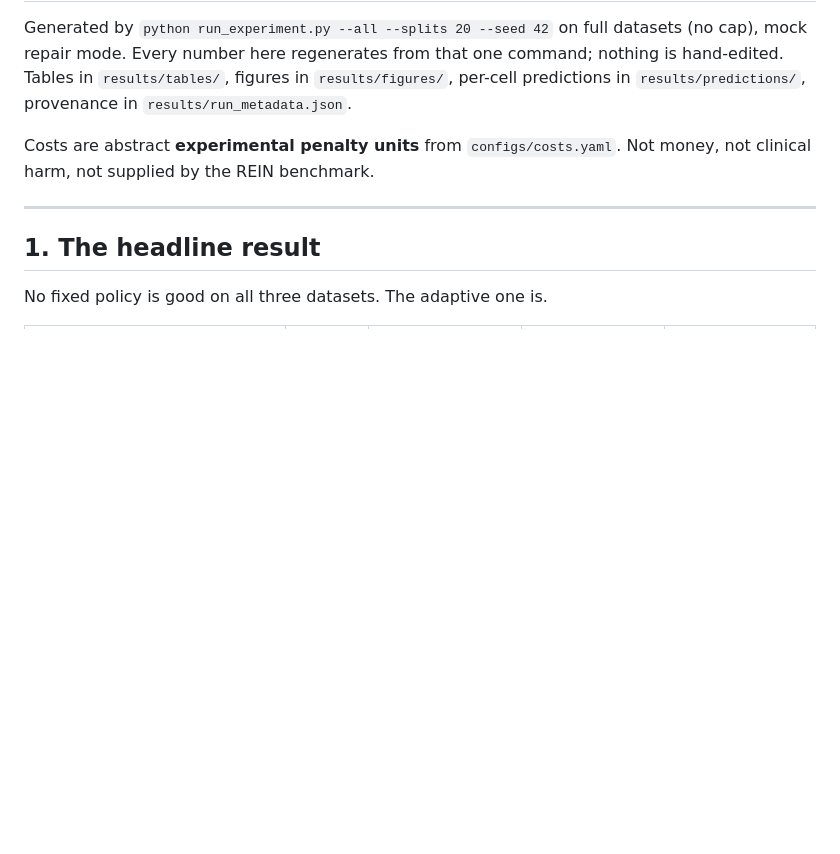
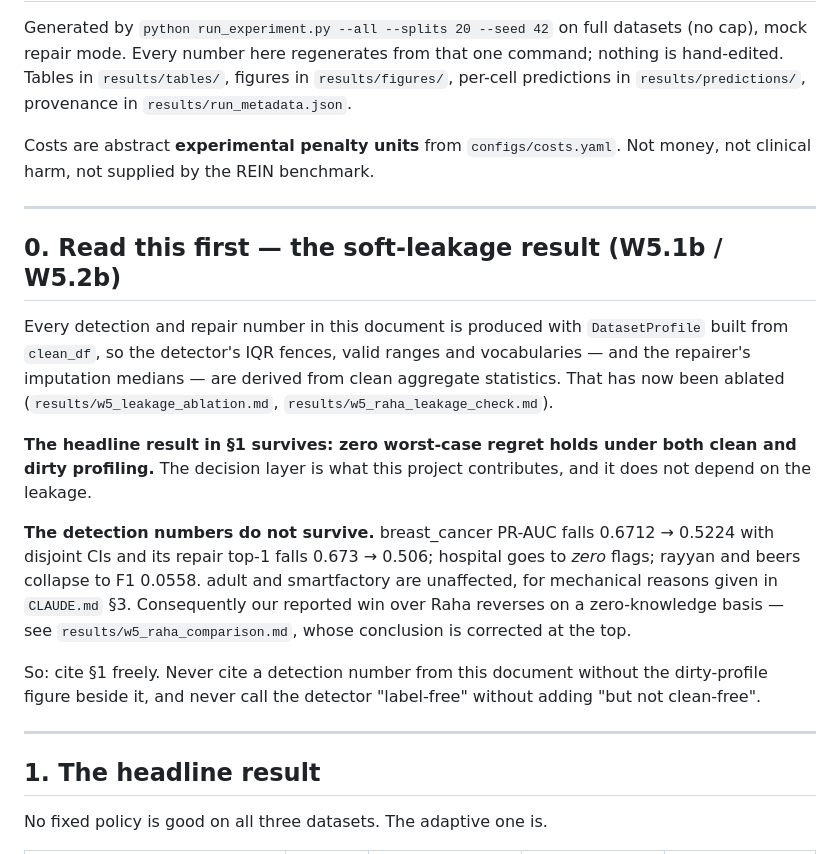
Before and after one commit to sruthi-pyda/data-repair-project, a Markdown page: results/RESULTS.md, the part around the change. Rendered like a GitHub page; blank space fills up the shorter version.

```diff
--- a/results/RESULTS.md
+++ b/results/RESULTS.md
@@ -8,6 +8,32 @@ in `results/run_metadata.json`.
 
 Costs are abstract **experimental penalty units** from `configs/costs.yaml`.
 Not money, not clinical harm, not supplied by the REIN benchmark.
+
+---
+
+## 0. Read this first — the soft-leakage result (W5.1b / W5.2b)
+
+Every detection and repair number in this document is produced with
+`DatasetProfile` built from `clean_df`, so the detector's IQR fences, valid
+ranges and vocabularies — and the repairer's imputation medians — are derived
+from clean aggregate statistics. That has now been ablated
+(`results/w5_leakage_ablation.md`, `results/w5_raha_leakage_check.md`).
+
+**The headline result in §1 survives: zero worst-case regret holds under both
+clean and dirty profiling.** The decision layer is what this project
+contributes, and it does not depend on the leakage.
+
+**The detection numbers do not survive.** breast_cancer PR-AUC falls
+0.6712 → 0.5224 with disjoint CIs and its repair top-1 falls 0.673 → 0.506;
+hospital goes to *zero* flags; rayyan and beers collapse to F1 0.0558. adult
+and smartfactory are unaffected, for mechanical reasons given in `CLAUDE.md`
+§3. Consequently our reported win over Raha reverses on a zero-knowledge
+basis — see `results/w5_raha_comparison.md`, whose conclusion is corrected at
+the top.
+
+So: cite §1 freely. Never cite a detection number from this document without
+the dirty-profile figure beside it, and never call the detector "label-free"
+without adding "but not clean-free".
 
 ---
 
```
Also changed, not shown: docs/research_program.md (+17 -4 lines).
